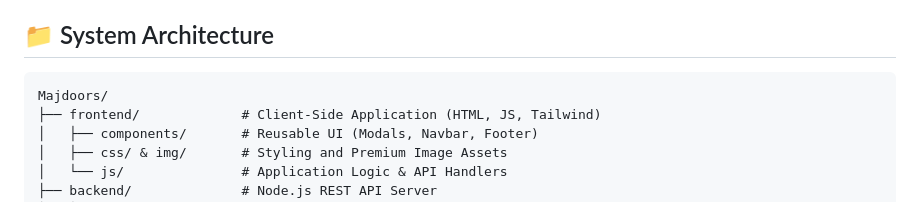
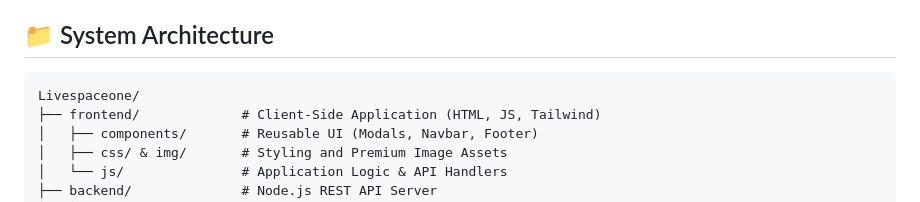
Before and after one commit to harsh-raj00/livspaceone, a Markdown page: README.md, the part around the change. GitHub-like rendering.

````diff
--- a/README.md
+++ b/README.md
@@ -31,7 +31,7 @@ Workers is a state-of-the-art, full-stack marketplace designed to bridge the gap
 ## 📁 System Architecture
 
 ```text
-Majdoors/
+Livespaceone/
 ├── frontend/             # Client-Side Application (HTML, JS, Tailwind)
 │   ├── components/       # Reusable UI (Modals, Navbar, Footer)
 │   ├── css/ & img/       # Styling and Premium Image Assets
````
